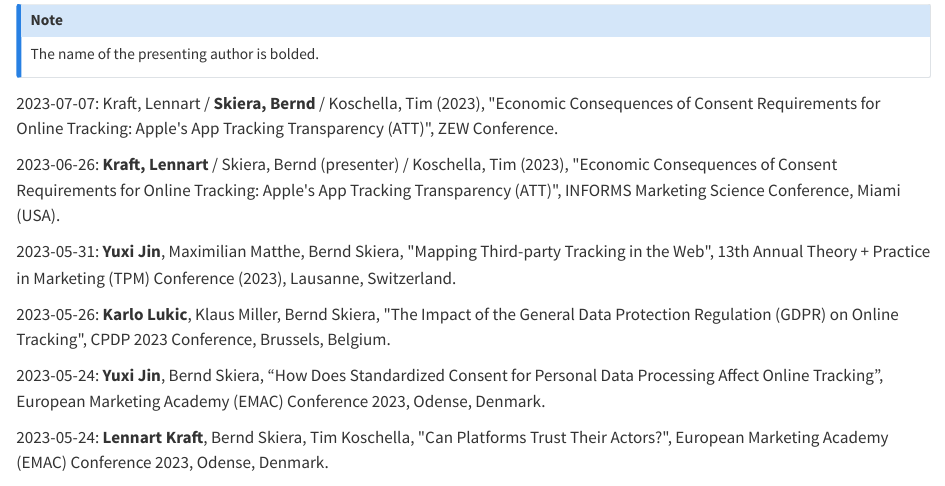
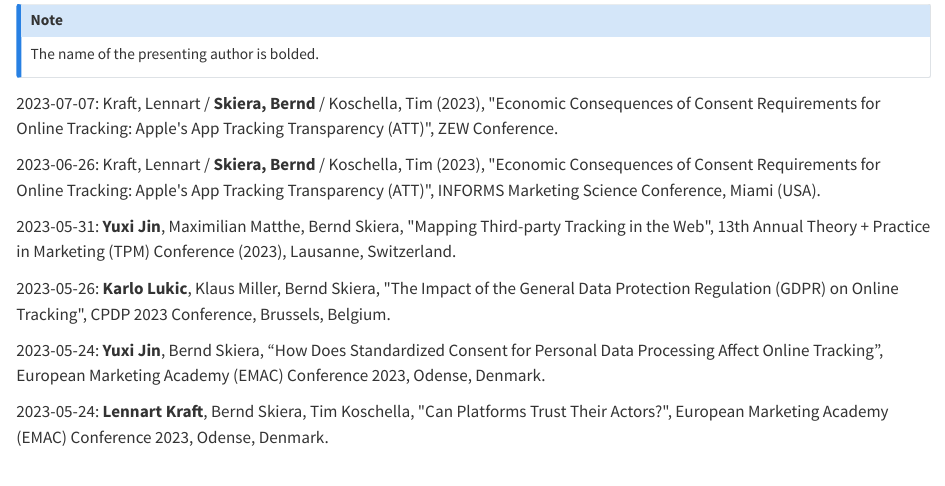
Before and after one commit to goethe-university-erc-team/website, a Quarto document (presentations.qmd): the page in a window 1100 px wide, from 130 px down. Rendered offline with R 4.5, knitr and Pandoc in place of Quarto, with nearby package versions.

Commit message:
Correct text

```diff
--- a/presentations.qmd
+++ b/presentations.qmd
@@ -13,10 +13,10 @@ The name of the presenting author is bolded.
 (2023), \"Economic Consequences of Consent Requirements for Online
 Tracking: Apple\'s App Tracking Transparency (ATT)\", ZEW Conference.
 
-2023-06-26: **Kraft, Lennart** / Skiera, Bernd (presenter) /
-Koschella, Tim (2023), \"Economic Consequences of Consent Requirements
-for Online Tracking: Apple\'s App Tracking Transparency (ATT)\",
-INFORMS Marketing Science Conference, Miami (USA).
+2023-06-26: Kraft, Lennart / **Skiera, Bernd** / Koschella, Tim
+(2023), \"Economic Consequences of Consent Requirements for Online
+Tracking: Apple\'s App Tracking Transparency (ATT)\", INFORMS
+Marketing Science Conference, Miami (USA).
 
 2023-05-31: **Yuxi Jin**, Maximilian Matthe, Bernd Skiera, \"Mapping
 Third-party Tracking in the Web\", 13th Annual Theory + Practice in
```
Also changed, not shown: 2 other files.
